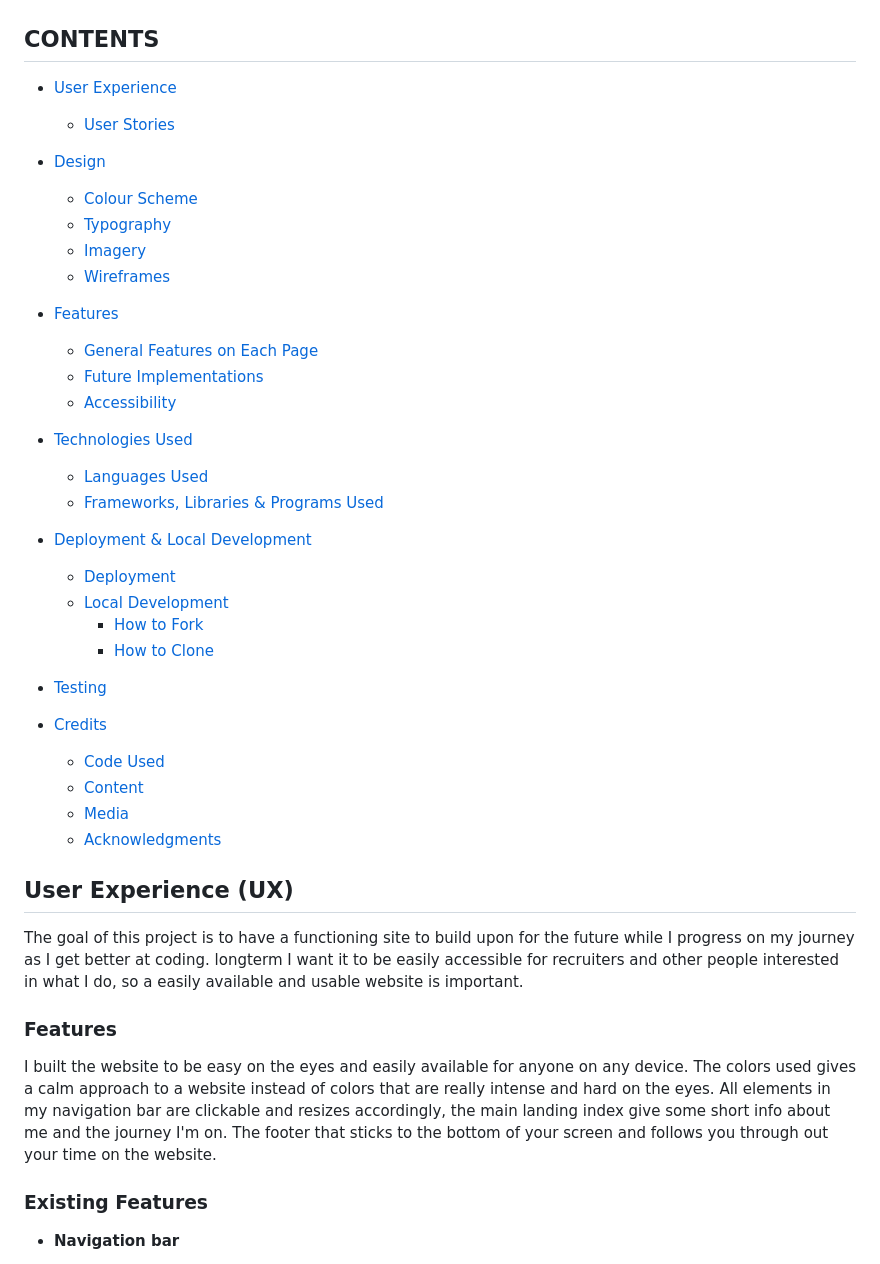
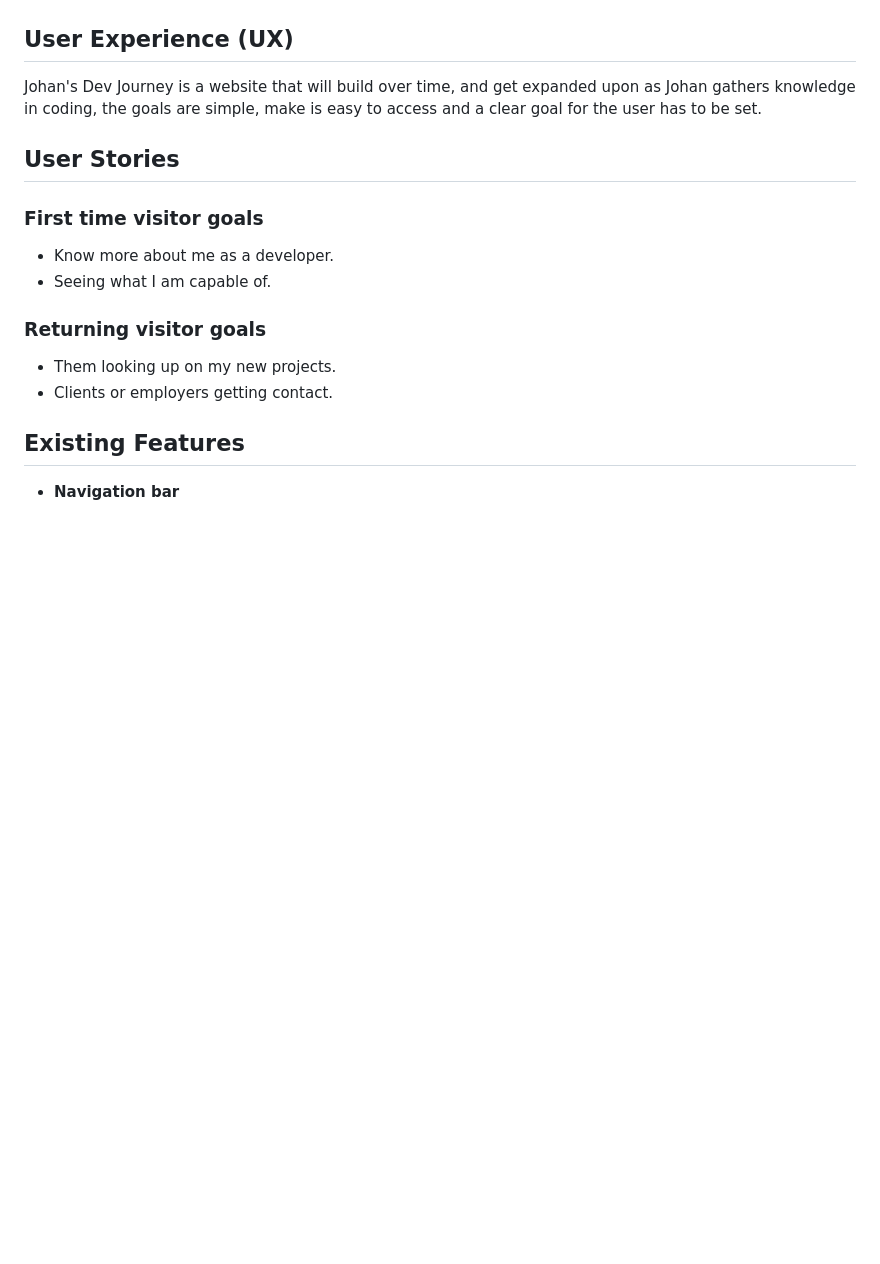
Before and after one commit to JohanABlomqvist/johan-dev-cv, a Markdown page: README.md, the part around the change. Drawn GitHub-style; blank space fills up the shorter version.

Commit message:
Add User experience (UX) to readme.md

```diff
--- a/README.md
+++ b/README.md
@@ -4,50 +4,21 @@ longterm I want it to be easily accessible for recruiters and other people inter
 
 ![Responsice Mockup](https://github.com/JohanABlomqvist/johan-dev-cv/blob/178767a103fb3b2f6aaebfc975b307c8f80c707e/assets/images/amiresp.PNG)
 
-## CONTENTS
+## User Experience (UX)
 
-* [User Experience](#user-experience-ux)
-  * [User Stories](#user-stories)
+Johan's Dev Journey is a website that will build over time, and get expanded upon as Johan gathers knowledge in coding, the goals are simple, make is easy to access and a clear goal for the user has to be set.
 
-* [Design](#design)
-  * [Colour Scheme](#colour-scheme)
-  * [Typography](#typography)
-  * [Imagery](#imagery)
-  * [Wireframes](#wireframes)
+## User Stories
 
-* [Features](#features)
-  * [General Features on Each Page](#general-features-on-each-page)
-  * [Future Implementations](#future-implementations)
-  * [Accessibility](#accessibility)
+### First time visitor goals
+- Know more about me as a developer.
+- Seeing what I am capable of.
 
-* [Technologies Used](#technologies-used)
-  * [Languages Used](#languages-used)
-  * [Frameworks, Libraries & Programs Used](#frameworks-libraries--programs-used)
+### Returning visitor goals
+- Them looking up on my new projects.
+- Clients or employers getting contact.
 
-* [Deployment & Local Development](#deployment--local-development)
-  * [Deployment](#deployment)
-  * [Local Development](#local-development)
-    * [How to Fork](#how-to-fork)
-    * [How to Clone](#how-to-clone)
-
-* [Testing](#testing)
-
-* [Credits](#credits)
-  * [Code Used](#code-used)
-  * [Content](#content)
-  * [Media](#media)
-  * [Acknowledgments](#acknowledgments)
-
-## User Experience (UX)
-The goal of this project is to have a functioning site to build upon for the future while I progress on my journey as I get better at coding.
-longterm I want it to be easily accessible for recruiters and other people interested in what I do, so a easily available and usable website is important.
-
-### Features
-
-I built the website to be easy on the eyes and easily available for anyone on any device. The colors used gives a calm approach to a website instead of colors that are really intense and hard on the eyes.
-All elements in my navigation bar are clickable and resizes accordingly, the main landing index give some short info about me and the journey I'm on. The footer that sticks to the bottom of your screen and follows you through out your time on the website.
-
-### Existing Features
+## Existing Features
 
 - __Navigation bar__
 
```
